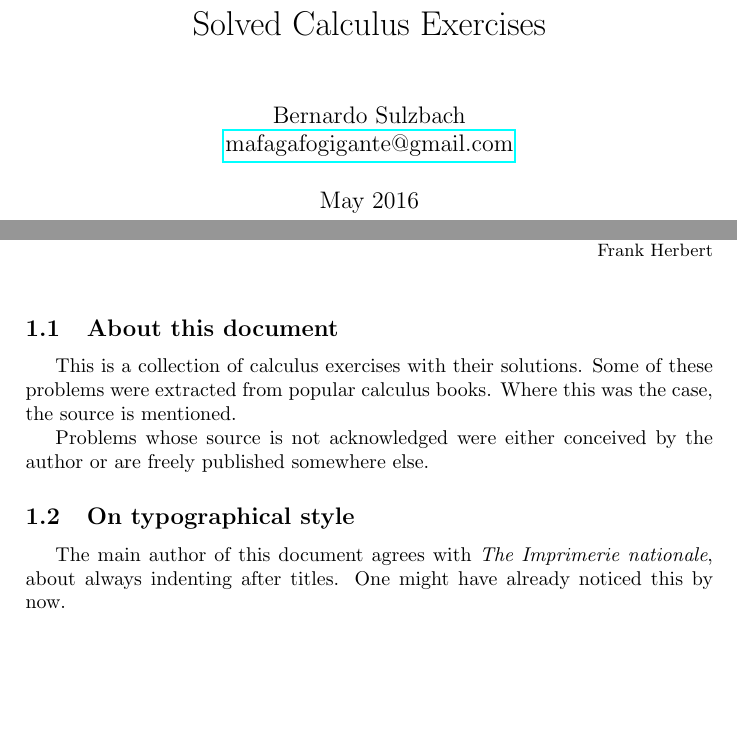
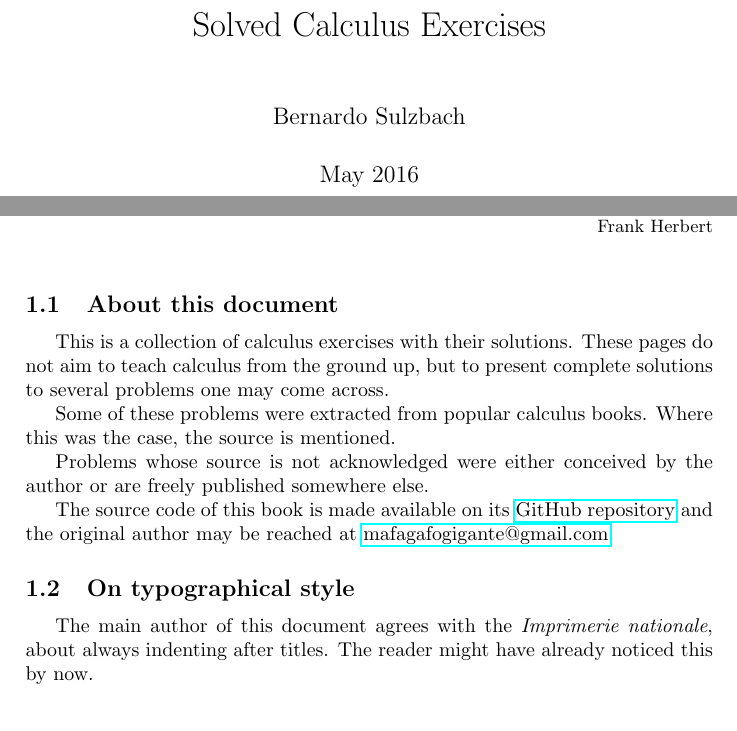
Before and after one commit to bernardosulzbach/solved-calculus-exercises, a LaTeX document (main.tex): two parts of pages 1 and 3 of 11, joined at a grey line, cut so that both start at the same text. Compiled offline with pdfLaTeX.

Commit message:
Cover should be cleaner and introduction complete

```diff
--- a/main.tex
+++ b/main.tex
@@ -19,8 +19,7 @@
 \newcommand{\sectionbreak}{\clearpage}
 
 \title{Solved Calculus Exercises}
-\author{Bernardo Sulzbach \\
-       \href{mailto:mafagafogigante@gmail.com}{mafagafogigante@gmail.com}}
+\author{Bernardo Sulzbach}
 \date{May 2016}
 
 \begin{document}
@@ -32,22 +31,31 @@
 \section{Introduction}
 
 \setlength{\epigraphwidth}{3in}
-\epigraph{There exists no separation between gods and men;
-one blends softly casual into the other.}{Frank Herbert}
+\epigraph{There exists no separation between gods and men; one blends softly
+casual into the other.}{Frank Herbert}
 
 \subsection{About this document}
 
-This is a collection of calculus exercises with their solutions.
+This is a collection of calculus exercises with their solutions. These pages do
+not aim to teach calculus from the ground up, but to present complete solutions
+to several problems one may come across.
+
 Some of these problems were extracted from popular calculus books.
 Where this was the case, the source is mentioned.
 
 Problems whose source is not acknowledged were either conceived by
 the author or are freely published somewhere else.
 
+The source code of this book is made available on its
+\href{https://github.com/mafagafogigante/solved-calculus-exercises}{GitHub
+repository} and the original author may be reached at
+\href{mailto:mafagafogigante@gmail.com}{mafagafogigante@gmail.com}.
+
 \subsection{On typographical style}
 
-The main author of this document agrees with \textit{The Imprimerie nationale},
-about always indenting after titles. One might have already noticed this by now.
+The main author of this document agrees with the \textit{Imprimerie nationale},
+about always indenting after titles. The reader might have already noticed this
+by now.
 
 \section{Differentiation}
 
```
